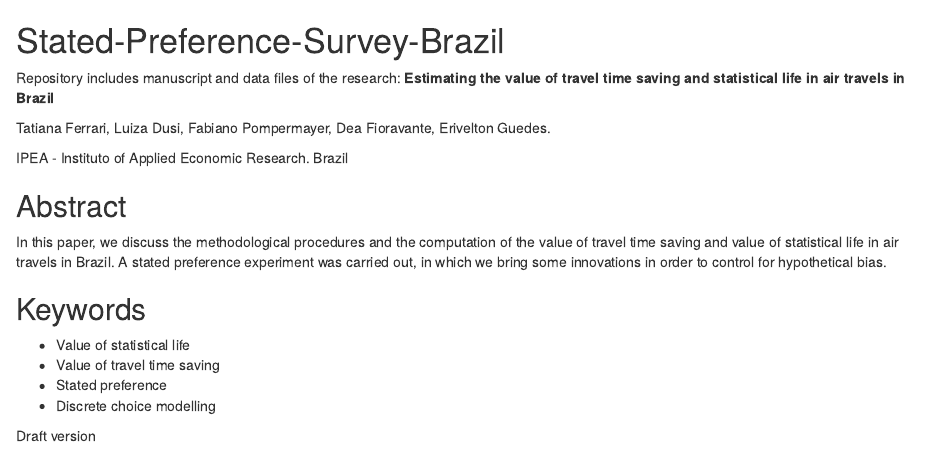
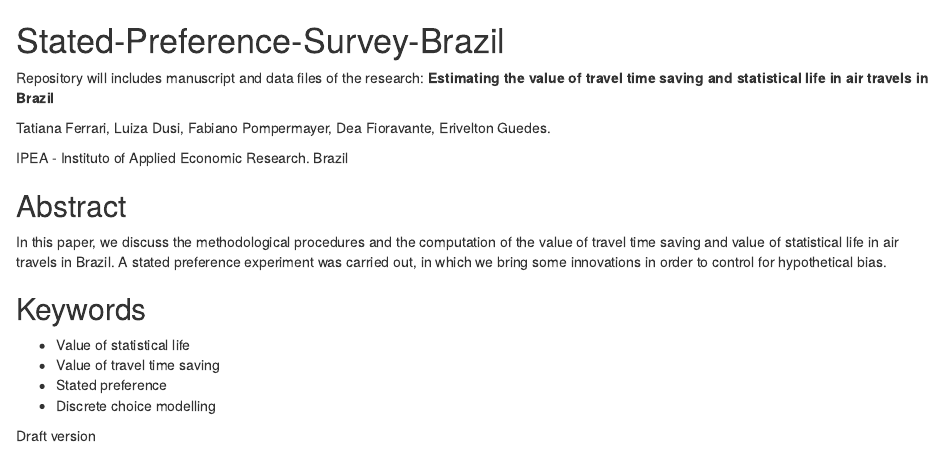
Before and after one commit to eriveltonguedes/value-of-time, an R Markdown document (README.Rmd): the page in a window 1100 px wide, from its top. Rendered offline with R 4.5, knitr and Pandoc, with nearby package versions.

Commit message:
Update README.Rmd

```diff
--- a/README.Rmd
+++ b/README.Rmd
@@ -1,5 +1,5 @@
 # Stated-Preference-Survey-Brazil
-Repository includes manuscript and data files of the research:
+Repository will includes manuscript and data files of the research:
 **Estimating the value of travel time saving and statistical life in air travels in Brazil**
 
 
```
